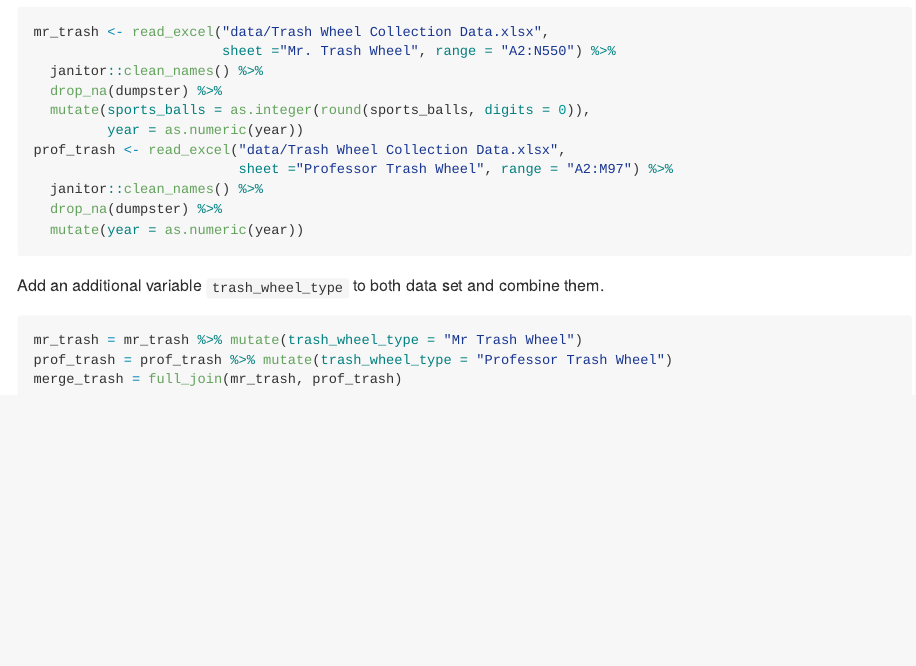
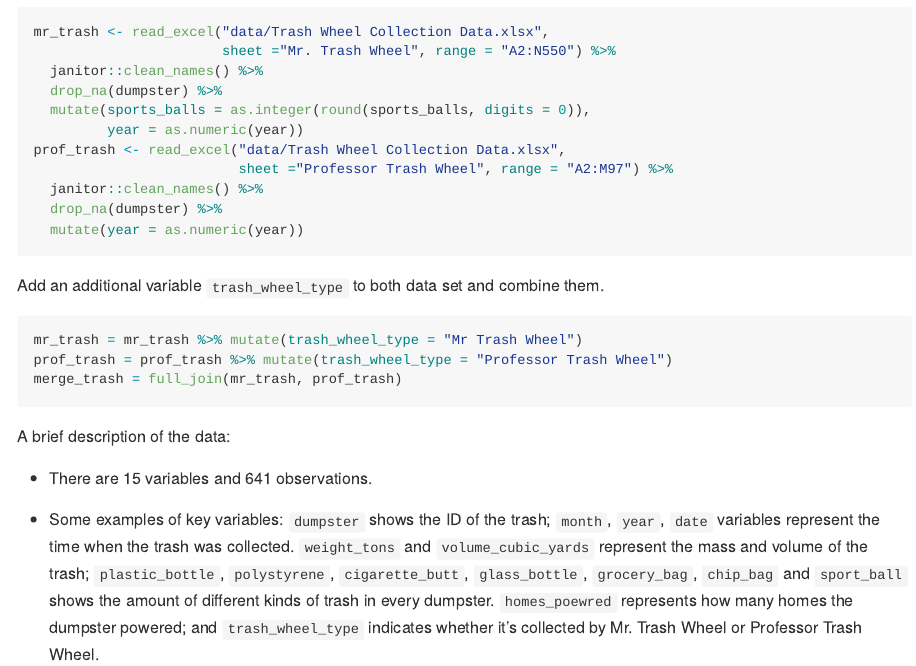
Before and after one commit to Laufeysonn/p8105_hw2_jt3387, an R Markdown document (p8105_hw2_jt3387.Rmd): the page in a window 1100 px wide, from 2180 px down. The pictures show the output file p8105_hw2_jt3387.md that the author committed with the source, drawn offline in the style of GitHub.

Commit message:
Make a brief description of the data

````diff
--- a/p8105_hw2_jt3387.Rmd
+++ b/p8105_hw2_jt3387.Rmd
@@ -106,3 +106,9 @@ mr_trash = mr_trash %>% mutate(trash_wheel_type = "Mr Trash Wheel")
 prof_trash = prof_trash %>% mutate(trash_wheel_type = "Professor Trash Wheel")
 merge_trash = full_join(mr_trash, prof_trash)
 ```
+
+A brief description of the data:
+
+- There are `r ncol(merge_trash)` variables and `r nrow(merge_trash)` observations.
+
+- Some examples of key variables: `dumpster` shows the ID of the trash; `month`, `year`, `date` variables represent the time when the trash was collected. `weight_tons` and `volume_cubic_yards` represent the mass and volume of the trash; `plastic_bottle`, `polystyrene`, `cigarette_butt`, `glass_bottle`, `grocery_bag`, `chip_bag` and `sport_ball` shows the amount of different kinds of trash in every dumpster. `homes_poewred` represents how many homes the dumpster powered; and `trash_wheel_type` indicates whether it's collected by Mr. Trash Wheel or Professor Trash Wheel.
````
Also changed, not shown: p8105_hw2_jt3387.md.
